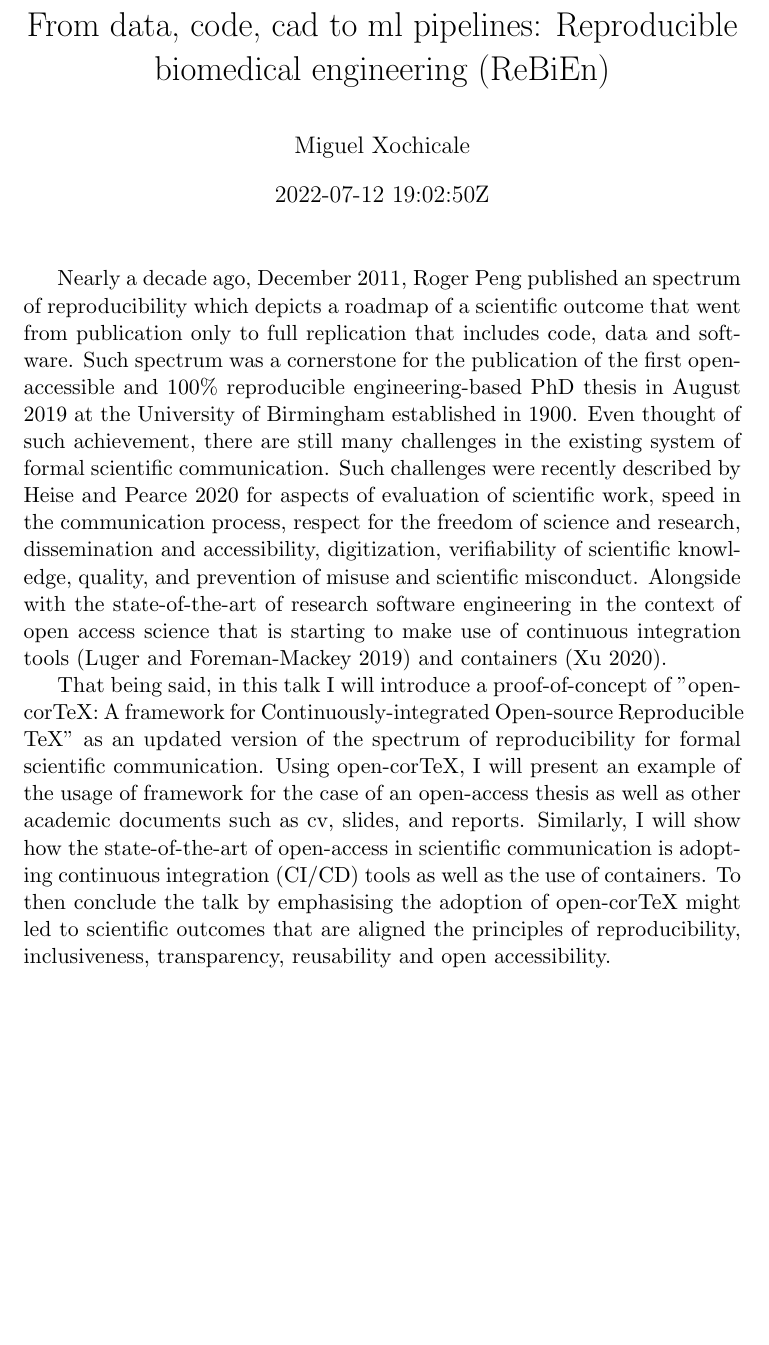
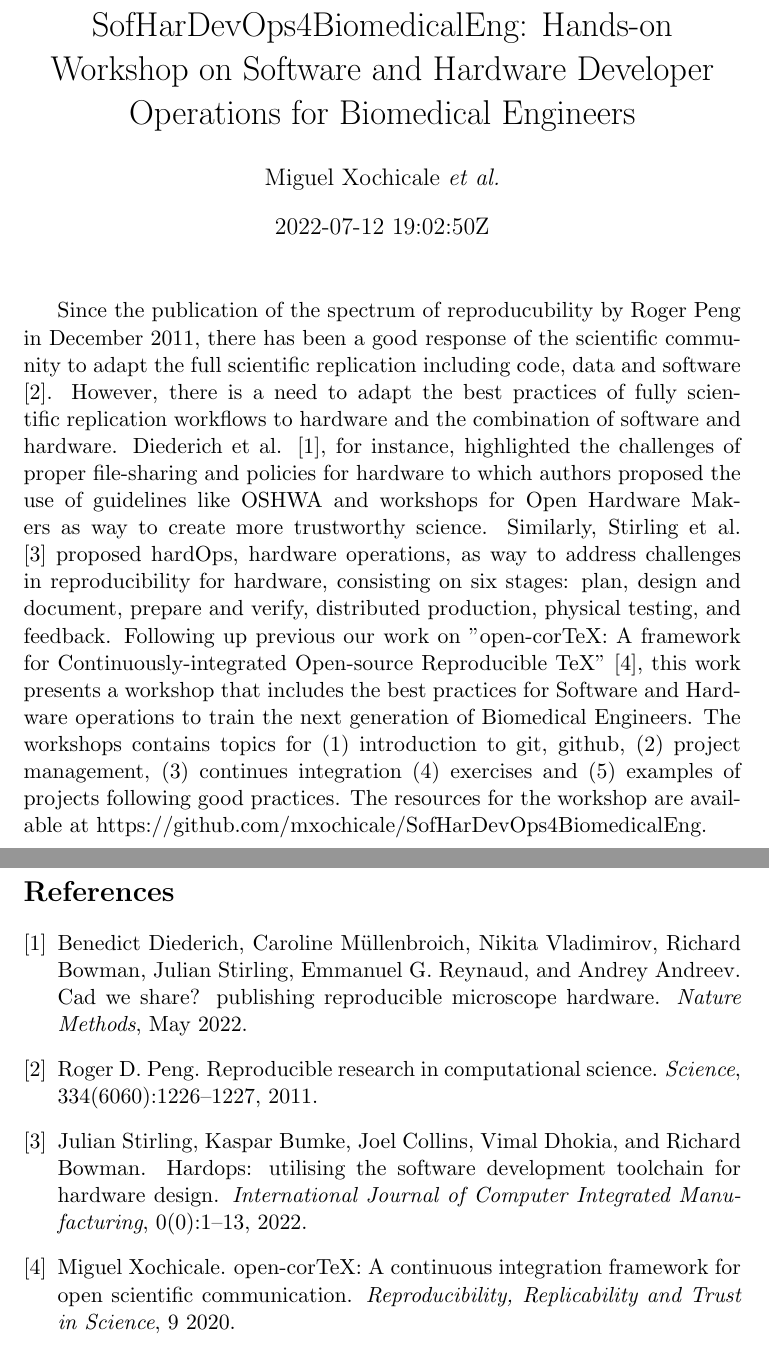
Before and after one commit to mxochicale/SofHarDevOps4BioMedEng, a LaTeX document (docs/abstract-to-rrts2022/main.tex, which reads docs/abstract-to-rrts2022/references/references.bib): part of the page before the commit and two parts of pages 1 and 2 of 2 after it, the two joined at a grey line, cut at the place of the change, the shorter picture padded with empty space. Compiled offline with pdfLaTeX.

Commit message:
adds final version of abstract  (#02)

```diff
--- a/docs/abstract-to-rrts2022/main.tex
+++ b/docs/abstract-to-rrts2022/main.tex
@@ -3,53 +2,26 @@
 \usepackage{datetime2}
-%\addbibresource{references.bib}
 
 \title{
-From data, code, cad to ml pipelines: Reproducible biomedical engineering (ReBiEn)
+%Reproducible biomedical engineering workshops (ReBiEng):
+%From data, code, cad to ml pipelines
+% Sat  9 Jul 12:11:39 BST 2022
+%Hands-on Workshops for Biomedical Engineers on Software/Hardware Development Toolkits %Sat  9 Jul 12:25:39 BST 2022
+SofHarDevOps4BiomedicalEng: Hands-on Workshop on Software and Hardware Developer Operations for Biomedical Engineers %Mon 11 Jul 17:10:46 BST 2022
 }
 
-\author{Miguel Xochicale}
+\author{Miguel Xochicale \textit{et al.}}
 \date{\DTMNow}
 %(400words)
 
 \begin{document}
 \maketitle
-Nearly a decade ago, December 2011, Roger Peng published an spectrum of reproducibility
-which depicts a roadmap of a scientific outcome
-that went from publication only to full replication that includes code, data and software.
-%\cite{peng2011}.
-Such spectrum was a cornerstone for
-the publication of the first open-accessible
-and 100\% reproducible engineering-based PhD thesis in August 2019
-at the University of Birmingham established in 1900.
-%\cite{xochicale2019-github}.
-Even thought of such achievement, there are still many challenges in the existing system
-of formal scientific communication.
-Such challenges were recently described by Heise and Pearce 2020
-for aspects of evaluation of scientific work,
-speed in the communication process,
-respect for the freedom of science and research,
-dissemination and accessibility, digitization,
-verifiability of scientific knowledge, quality,
-and prevention of misuse and scientific misconduct.
-%\cite{heise2020}.
-Alongside with the state-of-the-art of research software engineering
-in the context of open access science that is starting to make use
-of continuous integration tools
-(Luger and Foreman-Mackey 2019) and
-containers (Xu 2020).
 
-That being said, in this talk I will introduce a proof-of-concept of
-"open-corTeX: A framework for Continuously-integrated Open-source Reproducible TeX"
-as an updated version of the spectrum of reproducibility for
-formal scientific communication.
-Using open-corTeX, I will present an example of the usage of framework
-for the case of an open-access thesis
-as well as other academic documents such as cv, slides, and reports.
-Similarly, I will show how the state-of-the-art of open-access in scientific
-communication is adopting continuous integration (CI/CD) tools
-as well as the use of containers.
-To then conclude the talk by emphasising
-the adoption of open-corTeX might led to scientific outcomes
-that are aligned the principles of
-reproducibility, inclusiveness, transparency,
-reusability  and open accessibility.
+Since the publication of the spectrum of reproducubility by Roger Peng in December 2011, there has been a good response of the scientific community to adapt the full scientific replication including code, data and software \cite{peng2011}.
+%published a roadmap for open and reproducible science going from publication only to
+However, there is a need to adapt the best practices of fully scientific replication workflows to hardware and the combination of software and hardware.
+Diederich et al. \cite{Diederich2022}, for instance, highlighted the challenges of proper file-sharing and policies for hardware to which authors proposed the use of guidelines like OSHWA and workshops for Open Hardware Makers as way to create more trustworthy science.
+Similarly, Stirling et al. \cite{stirling2022} proposed hardOps, hardware operations, as way to address challenges in reproducibility for hardware, consisting on six stages: plan, design and document, prepare and verify, distributed production, physical testing, and feedback.
+Following up previous our work on "open-corTeX: A framework for Continuously-integrated Open-source Reproducible TeX"
+\cite{xochicale2020}, this work presents a workshop that includes the best practices for Software and Hardware operations to train the next generation of Biomedical Engineers.
+The workshops contains topics for (1) introduction to git, github, (2) project management, (3) continues integration (4) exercises and (5) examples of projects following good practices.
+The resources for the workshop are available at https://github.com/mxochicale/SofHarDevOps4BiomedicalEng.
--- /dev/null
+++ b/docs/abstract-to-rrts2022/references/references.bib
@@ -0,0 +1,7 @@
+@article{xochicale2020,
+author = "Miguel Xochicale",
+title = "{open-corTeX: A continuous integration framework for open scientific communication}",
+journal = {Reproducibility, Replicability and Trust in Science},
+year = "2020",
+month = "9",
+url = "https://figshare.com/articles/poster/open-corTeX_A_continuous_integration_framework_for_open_scientific_communication/12927701",
@@ -0,0 +14,9 @@
+and Vladimirov, Nikita
+and Bowman, Richard
+and Stirling, Julian
+and Reynaud, Emmanuel G.
+and Andreev, Andrey},
+title={CAD we share? Publishing reproducible microscope hardware},
+journal={Nature Methods},
+year={2022},
+month={May},
@@ -0,0 +31,6 @@
+title = {HardOps: utilising the software development toolchain for hardware design},
+journal = {International Journal of Computer Integrated Manufacturing},
+volume = {0},
+number = {0},
+pages = {1-13},
+year  = {2022},
@@ -0,0 +55,5 @@
+	title = {Reproducible Research in Computational Science},
+	volume = {334},
+	number = {6060},
+	pages = {1226--1227},
+	year = {2011},
@@ -0,0 +63 @@
+	journal = {Science}
@@ -0,0 +88 @@
+number = {2},
```
Also changed, not shown: docs/abstract-to-rrts2022/references.bib (deleted, +0 -98 lines), docs/abstract-to-rrts2022/Makefile, docs/abstract-to-rrts2022/references/0000_template_authorYEAR-in-Journal-PUBLISHER/README.md (added), docs/abstract-to-rrts2022/references/2020-xochicale-in-ReproducibilityReplicabilityandTrustScience-WELLCOME/README.md (added), docs/abstract-to-rrts2022/references/2022-dierich-in-NatureMethods-NATURE/README.md (added), docs/abstract-to-rrts2022/references/2022-dierich-in-NatureMethods-NATURE/article.pdf (added), docs/abstract-to-rrts2022/references/2022-stirling-in-JournalComputerIntegratedManufacturing-TANDONLINE/README.md (added), docs/abstract-to-rrts2022/main.tex (6 more changed lines), docs/abstract-to-rrts2022/references/references.bib (120 more changed lines), 1 other file.
